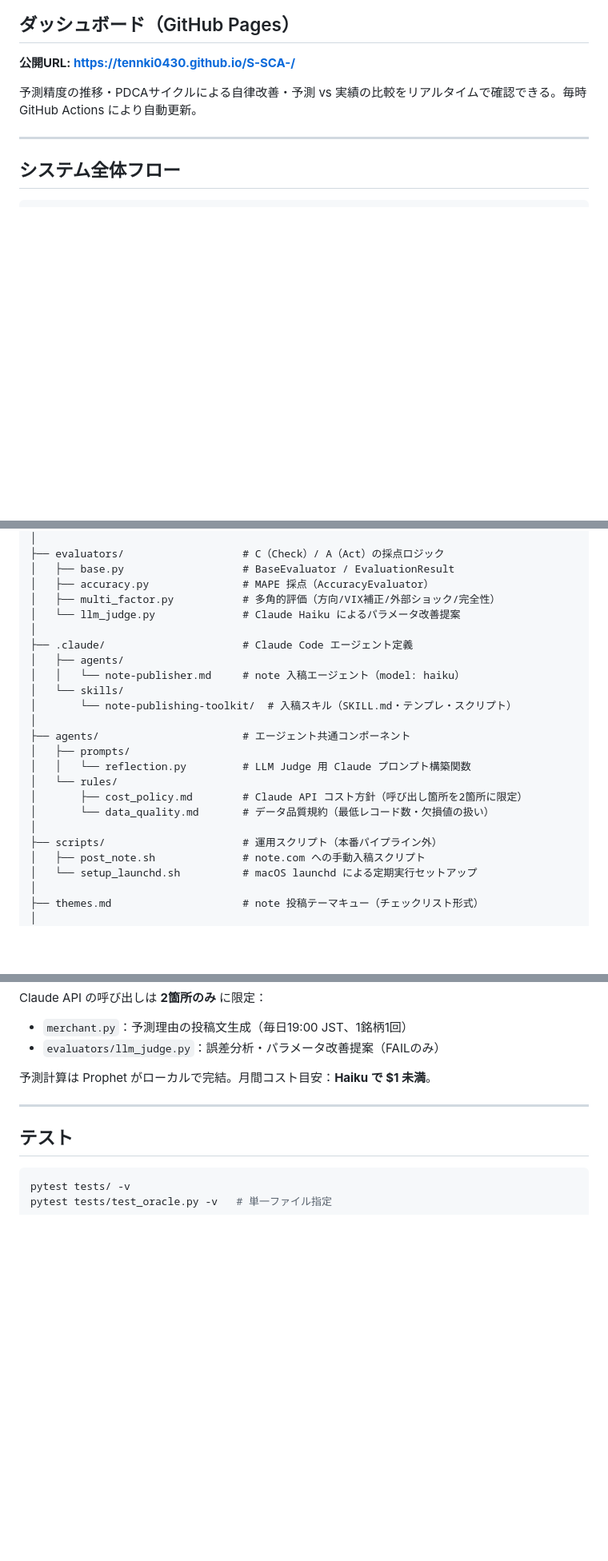
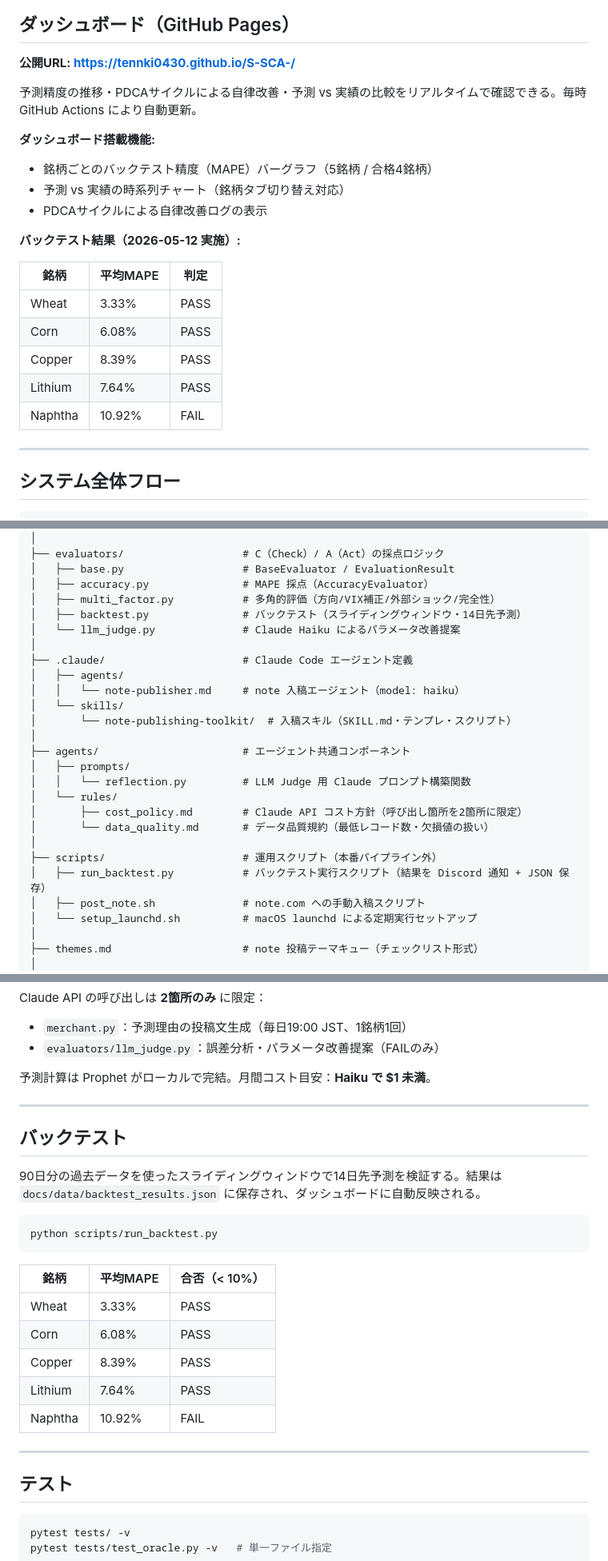
Before and after one commit to Tennki0430/S-SCA-, a Markdown page: README.md, 3 parts joined by grey strips. Shown at 80% size. GitHub-like rendering; blank space fills up the shorter version.

Commit message:
docs: README にバックテスト結果・ダッシュボード新機能を追記

````diff
--- a/README.md
+++ b/README.md
@@ -9,6 +9,21 @@
 **公開URL: https://tennki0430.github.io/S-SCA-/**
 
 予測精度の推移・PDCAサイクルによる自律改善・予測 vs 実績の比較をリアルタイムで確認できる。毎時 GitHub Actions により自動更新。
+
+**ダッシュボード搭載機能:**
+- 銘柄ごとのバックテスト精度（MAPE）バーグラフ（5銘柄 / 合格4銘柄）
+- 予測 vs 実績の時系列チャート（銘柄タブ切り替え対応）
+- PDCAサイクルによる自律改善ログの表示
+
+**バックテスト結果（2026-05-12 実施）:**
+
+| 銘柄 | 平均MAPE | 判定 |
+|------|---------|------|
+| Wheat | 3.33% | PASS |
+| Corn | 6.08% | PASS |
+| Copper | 8.39% | PASS |
+| Lithium | 7.64% | PASS |
+| Naphtha | 10.92% | FAIL |
 
 ---
 
@@ -317,6 +332,7 @@ S-SCA/
 │   ├── base.py                   # BaseEvaluator / EvaluationResult
 │   ├── accuracy.py               # MAPE 採点（AccuracyEvaluator）
 │   ├── multi_factor.py           # 多角的評価（方向/VIX補正/外部ショック/完全性）
+│   ├── backtest.py               # バックテスト（スライディングウィンドウ・14日先予測）
 │   └── llm_judge.py              # Claude Haiku によるパラメータ改善提案
 │
 ├── .claude/                      # Claude Code エージェント定義
@@ -333,6 +349,7 @@ S-SCA/
 │       └── data_quality.md       # データ品質規約（最低レコード数・欠損値の扱い）
 │
 ├── scripts/                      # 運用スクリプト（本番パイプライン外）
+│   ├── run_backtest.py           # バックテスト実行スクリプト（結果を Discord 通知 + JSON 保存）
 │   ├── post_note.sh              # note.com への手動入稿スクリプト
 │   └── setup_launchd.sh          # macOS launchd による定期実行セットアップ
 │
@@ -418,6 +435,24 @@ Claude API の呼び出しは **2箇所のみ** に限定：
 
 ---
 
+## バックテスト
+
+90日分の過去データを使ったスライディングウィンドウで14日先予測を検証する。結果は `docs/data/backtest_results.json` に保存され、ダッシュボードに自動反映される。
+
+```bash
+python scripts/run_backtest.py
+```
+
+| 銘柄 | 平均MAPE | 合否（< 10%） |
+|------|---------|-------------|
+| Wheat | 3.33% | PASS |
+| Corn | 6.08% | PASS |
+| Copper | 8.39% | PASS |
+| Lithium | 7.64% | PASS |
+| Naphtha | 10.92% | FAIL |
+
+---
+
 ## テスト
 
 ```bash
````
